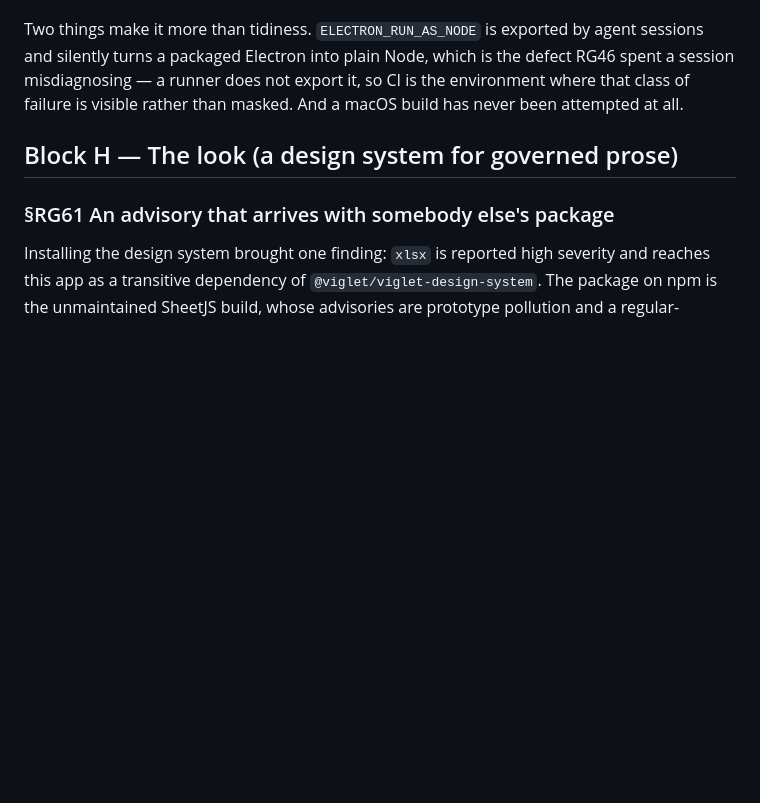
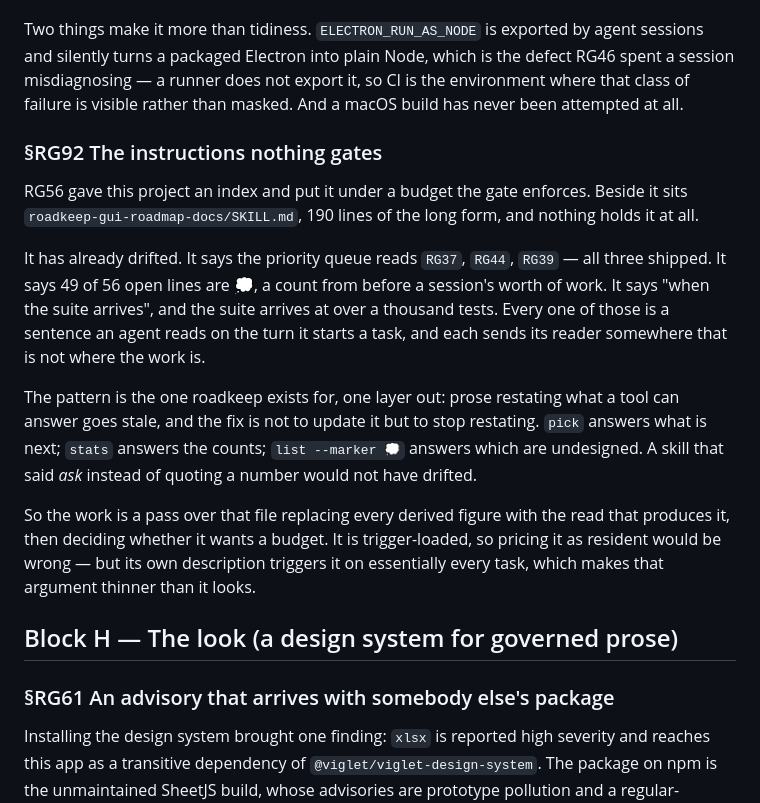
Before and after one commit to alegauss/roadkeep-gui, a Markdown page: docs/IMPROVEMENTS.md, the part around the change. Rendered like a GitHub page; blank space fills up the shorter version.

Commit message:
docs: file the project skill that nothing holds (RG92)
- document the drift in the project skill related to RG92, highlighting inaccuracies in the backlog representation.
- clarify that the skill previously contained stale information about priorities and counts, which no longer reflect the current state of the project.
- emphasize the need for the skill to directly reference actionable data instead of restating outdated figures.
- update the roadmap to reflect the current status of RG92, ensuring it aligns with the latest project developments.

```diff
--- a/docs/IMPROVEMENTS.md
+++ b/docs/IMPROVEMENTS.md
@@ -658,6 +658,28 @@ RG46 spent a session misdiagnosing — a runner does not export it, so CI is the
 environment where that class of failure is visible rather than masked. And a macOS build
 has never been attempted at all.
 
+### §RG92 The instructions nothing gates
+
+RG56 gave this project an index and put it under a budget the gate enforces. Beside it
+sits `roadkeep-gui-roadmap-docs/SKILL.md`, 190 lines of the long form, and nothing holds
+it at all.
+
+It has already drifted. It says the priority queue reads `RG37`, `RG44`, `RG39` — all
+three shipped. It says 49 of 56 open lines are 💭, a count from before a session's worth
+of work. It says "when the suite arrives", and the suite arrives at over a thousand
+tests. Every one of those is a sentence an agent reads on the turn it starts a task, and
+each sends its reader somewhere that is not where the work is.
+
+The pattern is the one roadkeep exists for, one layer out: prose restating what a tool
+can answer goes stale, and the fix is not to update it but to stop restating. `pick`
+answers what is next; `stats` answers the counts; `list --marker 💭` answers which are
+undesigned. A skill that said *ask* instead of quoting a number would not have drifted.
+
+So the work is a pass over that file replacing every derived figure with the read that
+produces it, then deciding whether it wants a budget. It is trigger-loaded, so pricing
+it as resident would be wrong — but its own description triggers it on essentially every
+task, which makes that argument thinner than it looks.
+
 ## Block H — The look (a design system for governed prose)
 
 ### §RG61 An advisory that arrives with somebody else's package
```
Also changed, not shown: docs/ROADMAP.md (+1 -0 lines).
